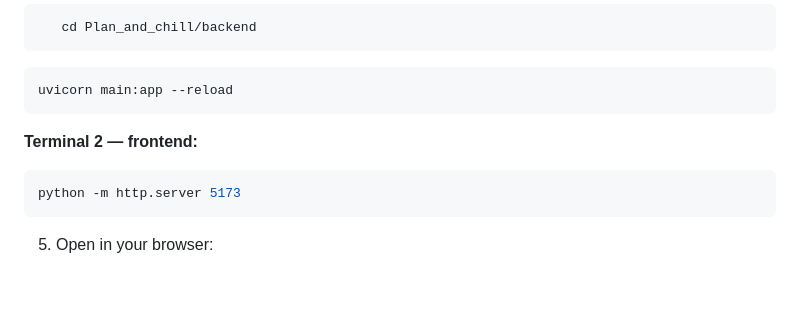
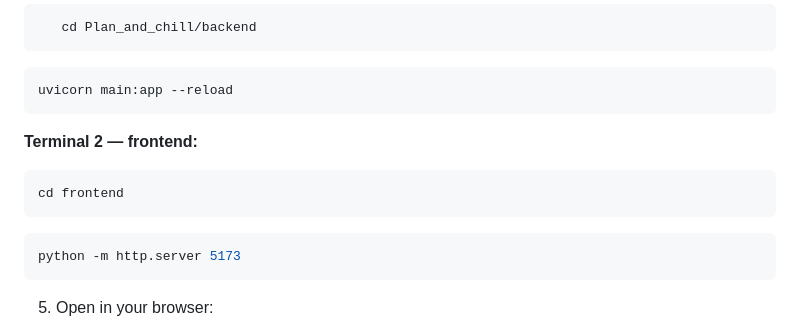
Before and after one commit to zalishchukpn-pixel/Plan_and_chill, a Markdown page: README.md, the part around the change. Rendered like a GitHub page; blank space fills up the shorter version.

````diff
--- a/README.md
+++ b/README.md
@@ -77,6 +77,9 @@ uvicorn main:app --reload
 
 **Terminal 2 — frontend:**
 ```bash
+cd frontend
+```
+```bash
 python -m http.server 5173
 ```
 
````
